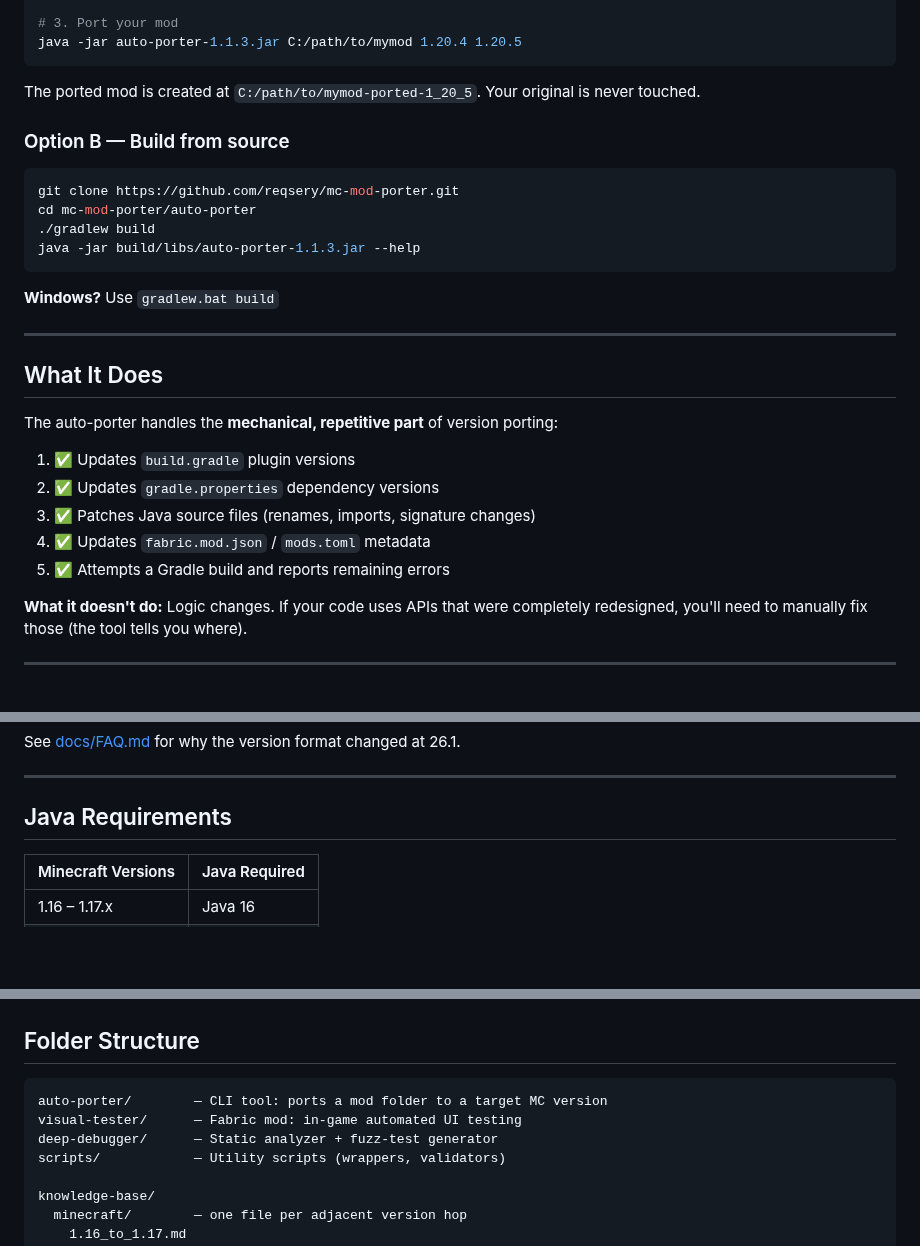
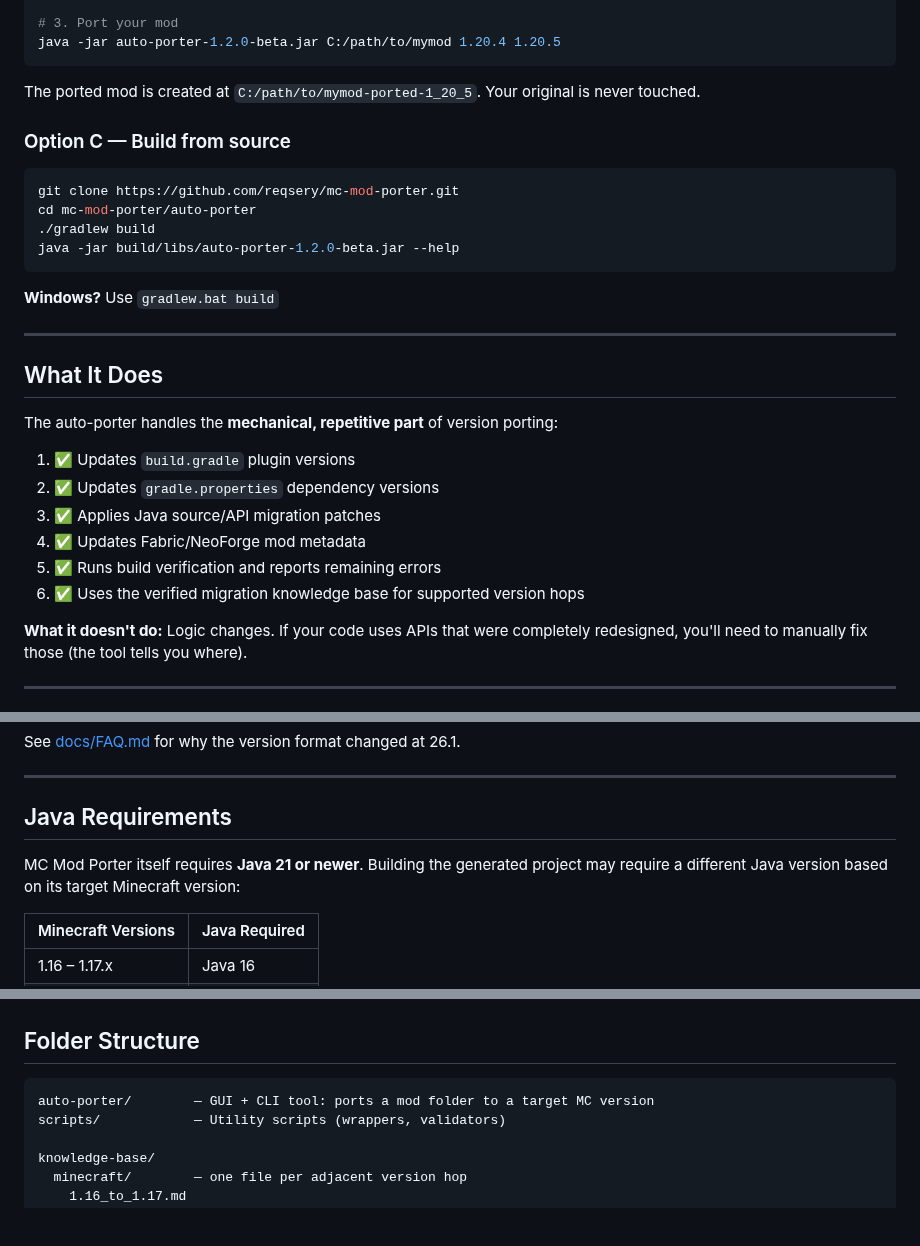
Before and after one commit to reqsery/mc-mod-porter, a Markdown page: README.md, 3 parts joined by grey strips. Drawn GitHub-style; blank space fills up the shorter version.

````diff
--- a/README.md
+++ b/README.md
@@ -50,17 +65,17 @@ java -jar auto-porter-1.1.3.jar C:/path/to/mymod 1.20.4 1.20.5 --dry-run
 
 # 3. Port your mod
-java -jar auto-porter-1.1.3.jar C:/path/to/mymod 1.20.4 1.20.5
+java -jar auto-porter-1.2.0-beta.jar C:/path/to/mymod 1.20.4 1.20.5
 ```
 
 The ported mod is created at `C:/path/to/mymod-ported-1_20_5`. Your original is never touched.
 
-### Option B — Build from source
+### Option C — Build from source
 
 ```bash
 git clone https://github.com/reqsery/mc-mod-porter.git
 cd mc-mod-porter/auto-porter
 ./gradlew build
-java -jar build/libs/auto-porter-1.1.3.jar --help
+java -jar build/libs/auto-porter-1.2.0-beta.jar --help
 ```
 
 **Windows?** Use `gradlew.bat build`
@@ -73,9 +88,10 @@ The auto-porter handles the **mechanical, repetitive part** of version porting:
 
 1. ✅ Updates `build.gradle` plugin versions
 2. ✅ Updates `gradle.properties` dependency versions
-3. ✅ Patches Java source files (renames, imports, signature changes)
-4. ✅ Updates `fabric.mod.json` / `mods.toml` metadata
-5. ✅ Attempts a Gradle build and reports remaining errors
+3. ✅ Applies Java source/API migration patches
+4. ✅ Updates Fabric/NeoForge mod metadata
+5. ✅ Runs build verification and reports remaining errors
+6. ✅ Uses the verified migration knowledge base for supported version hops
 
 **What it doesn't do:** Logic changes. If your code uses APIs that were completely redesigned, you'll need to manually fix those (the tool tells you where).
 
@@ -111,6 +127,8 @@ See [docs/FAQ.md](docs/FAQ.md) for why the version format changed at 26.1.
 
 ## Java Requirements
 
+MC Mod Porter itself requires **Java 21 or newer**. Building the generated project may require a different Java version based on its target Minecraft version:
+
 | Minecraft Versions  | Java Required |
 |---------------------|---------------|
 | 1.16 – 1.17.x       | Java 16       |
@@ -133,9 +151,7 @@ See [docs/FAQ.md](docs/FAQ.md) for why the version format changed at 26.1.
 ## Folder Structure
 
 ```
-auto-porter/        — CLI tool: ports a mod folder to a target MC version
-visual-tester/      — Fabric mod: in-game automated UI testing
-deep-debugger/      — Static analyzer + fuzz-test generator
+auto-porter/        — GUI + CLI tool: ports a mod folder to a target MC version
 scripts/            — Utility scripts (wrappers, validators)
 
 knowledge-base/
````
Also changed, not shown: other parts of README.md (+30 -15 lines), RELEASE_NOTES_1.2.0-beta.md (added, +51 -0 lines), scripts/README.md (+1 -1 lines), assets/gui-v1.2.0.png (added), 7 other files.
